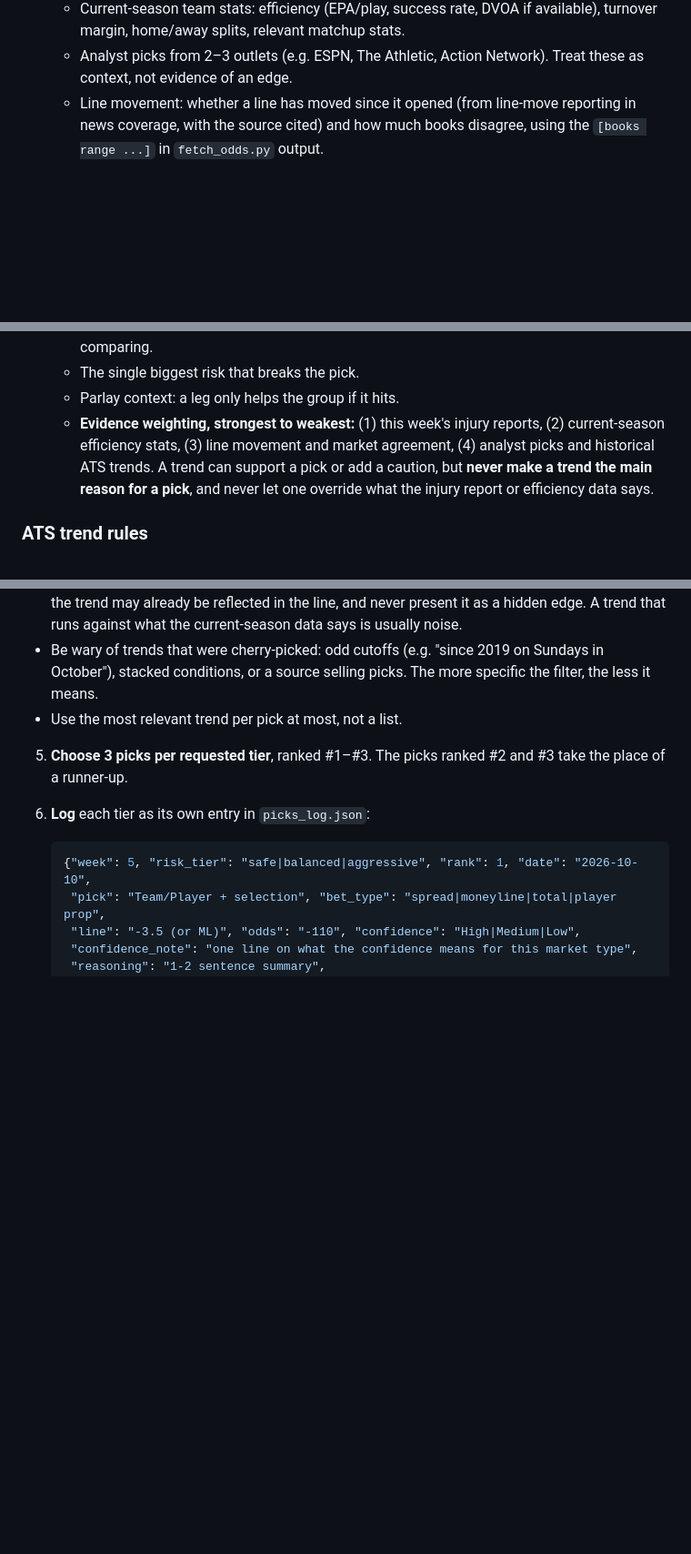
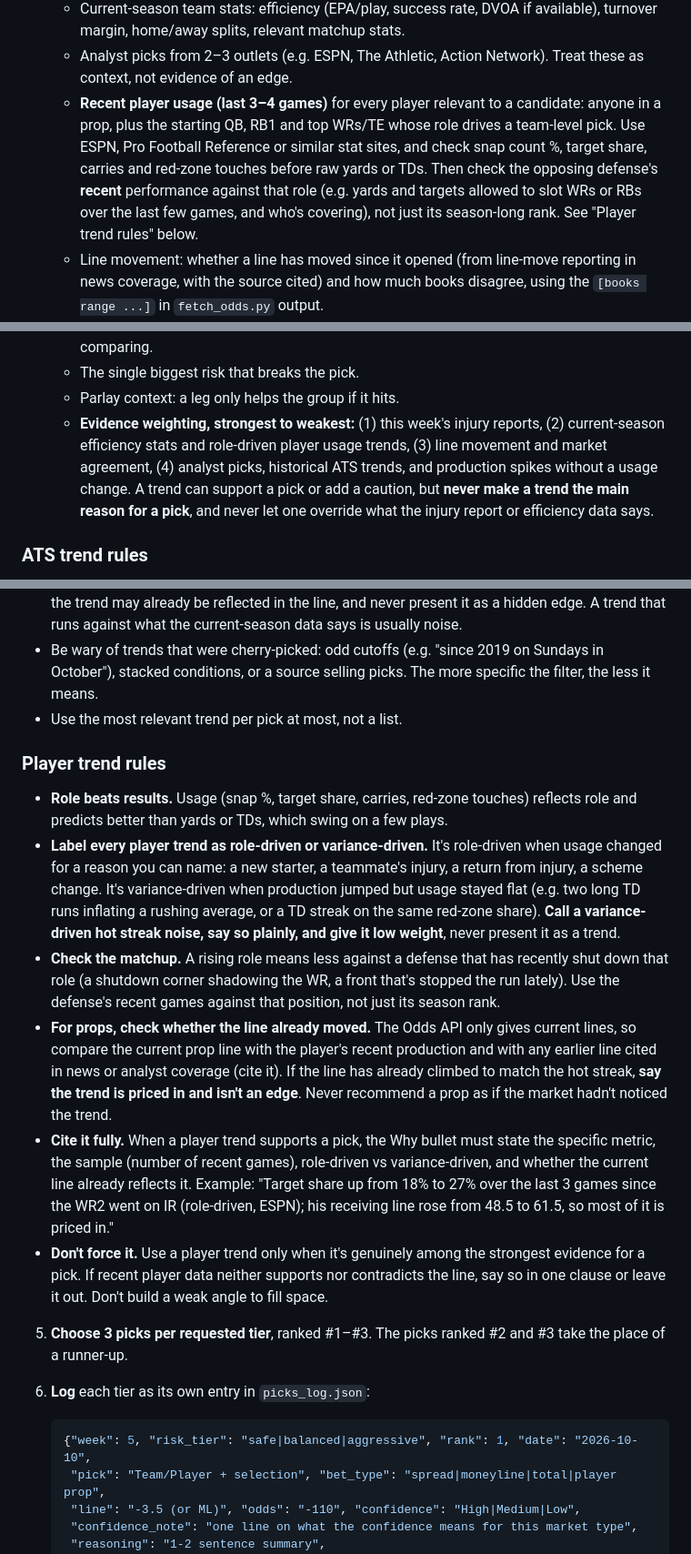
Before and after one commit to kylebusher67/nfl-picks, a Markdown page: CLAUDE.md, 3 parts joined by grey strips. Shown at 91% size. Rendered like a GitHub page; blank space fills up the shorter version.

Commit message:
Add recent player usage trends to pick research
Co-Authored-By: Claude Opus 5.5 <noreply@anthropic.com>

```diff
--- a/CLAUDE.md
+++ b/CLAUDE.md
@@ -39,6 +39,7 @@ Tier rules:
    - Injury reports: official team/NFL injury reports and beat reporters (practice participation, Out/Doubtful/Questionable designations). Note the date of each report.
    - Current-season team stats: efficiency (EPA/play, success rate, DVOA if available), turnover margin, home/away splits, relevant matchup stats.
    - Analyst picks from 2–3 outlets (e.g. ESPN, The Athletic, Action Network). Treat these as context, not evidence of an edge.
+   - **Recent player usage (last 3–4 games)** for every player relevant to a candidate: anyone in a prop, plus the starting QB, RB1 and top WRs/TE whose role drives a team-level pick. Use ESPN, Pro Football Reference or similar stat sites, and check snap count %, target share, carries and red-zone touches before raw yards or TDs. Then check the opposing defense's **recent** performance against that role (e.g. yards and targets allowed to slot WRs or RBs over the last few games, and who's covering), not just its season-long rank. See "Player trend rules" below.
    - Line movement: whether a line has moved since it opened (from line-move reporting in news coverage, with the source cited) and how much books disagree, using the `[books range ...]` in `fetch_odds.py` output.
    - **Historical ATS situational trends** (supporting context only; see "ATS trend rules" below). Search for trends that actually apply to this week's matchups, for example:
      - ATS record after a specific start (e.g. teams starting 0-3)
@@ -53,13 +54,21 @@ Tier rules:
    - Market type: spreads/totals/moneylines are sharp, liquid markets (prices are efficient, hard to beat); player props are thinner and more volatile (one injury, game script, or usage change swings them). **These are not equivalent confidence levels** — say so explicitly when comparing.
    - The single biggest risk that breaks the pick.
    - Parlay context: a leg only helps the group if it hits.
-   - **Evidence weighting, strongest to weakest:** (1) this week's injury reports, (2) current-season efficiency stats, (3) line movement and market agreement, (4) analyst picks and historical ATS trends. A trend can support a pick or add a caution, but **never make a trend the main reason for a pick**, and never let one override what the injury report or efficiency data says.
+   - **Evidence weighting, strongest to weakest:** (1) this week's injury reports, (2) current-season efficiency stats and role-driven player usage trends, (3) line movement and market agreement, (4) analyst picks, historical ATS trends, and production spikes without a usage change. A trend can support a pick or add a caution, but **never make a trend the main reason for a pick**, and never let one override what the injury report or efficiency data says.
 ### ATS trend rules
 - **Every trend needs a source and a sample size**, stated together: e.g. "13-4 ATS since 2021 (17 games), per [source]". If either one is missing, don't use the trend.
 - **Sample size caveat:** if a trend covers fewer than ~20 games, label it **"small sample — directional only, not a strong signal."** Even 20–50 games is noisy, so present those as context too, not proof.
 - **Assume the line already prices it in.** Well-known situational trends (bye weeks, rest, big favorites, 0-3 teams) are public, and the books and sharp bettors know them. Say explicitly why the trend may already be reflected in the line, and never present it as a hidden edge. A trend that runs against what the current-season data says is usually noise.
 - Be wary of trends that were cherry-picked: odd cutoffs (e.g. "since 2019 on Sundays in October"), stacked conditions, or a source selling picks. The more specific the filter, the less it means.
 - Use the most relevant trend per pick at most, not a list.
+
+### Player trend rules
+- **Role beats results.** Usage (snap %, target share, carries, red-zone touches) reflects role and predicts better than yards or TDs, which swing on a few plays.
+- **Label every player trend as role-driven or variance-driven.** It's role-driven when usage changed for a reason you can name: a new starter, a teammate's injury, a return from injury, a scheme change. It's variance-driven when production jumped but usage stayed flat (e.g. two long TD runs inflating a rushing average, or a TD streak on the same red-zone share). **Call a variance-driven hot streak noise, say so plainly, and give it low weight**, never present it as a trend.
+- **Check the matchup.** A rising role means less against a defense that has recently shut down that role (a shutdown corner shadowing the WR, a front that's stopped the run lately). Use the defense's recent games against that position, not just its season rank.
+- **For props, check whether the line already moved.** The Odds API only gives current lines, so compare the current prop line with the player's recent production and with any earlier line cited in news or analyst coverage (cite it). If the line has already climbed to match the hot streak, **say the trend is priced in and isn't an edge**. Never recommend a prop as if the market hadn't noticed the trend.
+- **Cite it fully.** When a player trend supports a pick, the Why bullet must state the specific metric, the sample (number of recent games), role-driven vs variance-driven, and whether the current line already reflects it. Example: "Target share up from 18% to 27% over the last 3 games since the WR2 went on IR (role-driven, ESPN); his receiving line rose from 48.5 to 61.5, so most of it is priced in."
+- **Don't force it.** Use a player trend only when it's genuinely among the strongest evidence for a pick. If recent player data neither supports nor contradicts the line, say so in one clause or leave it out. Don't build a weak angle to fill space.
 
 5. **Choose 3 picks per requested tier**, ranked #1–#3. The picks ranked #2 and #3 take the place of a runner-up.
 6. **Log** each tier as its own entry in `picks_log.json`:
```
